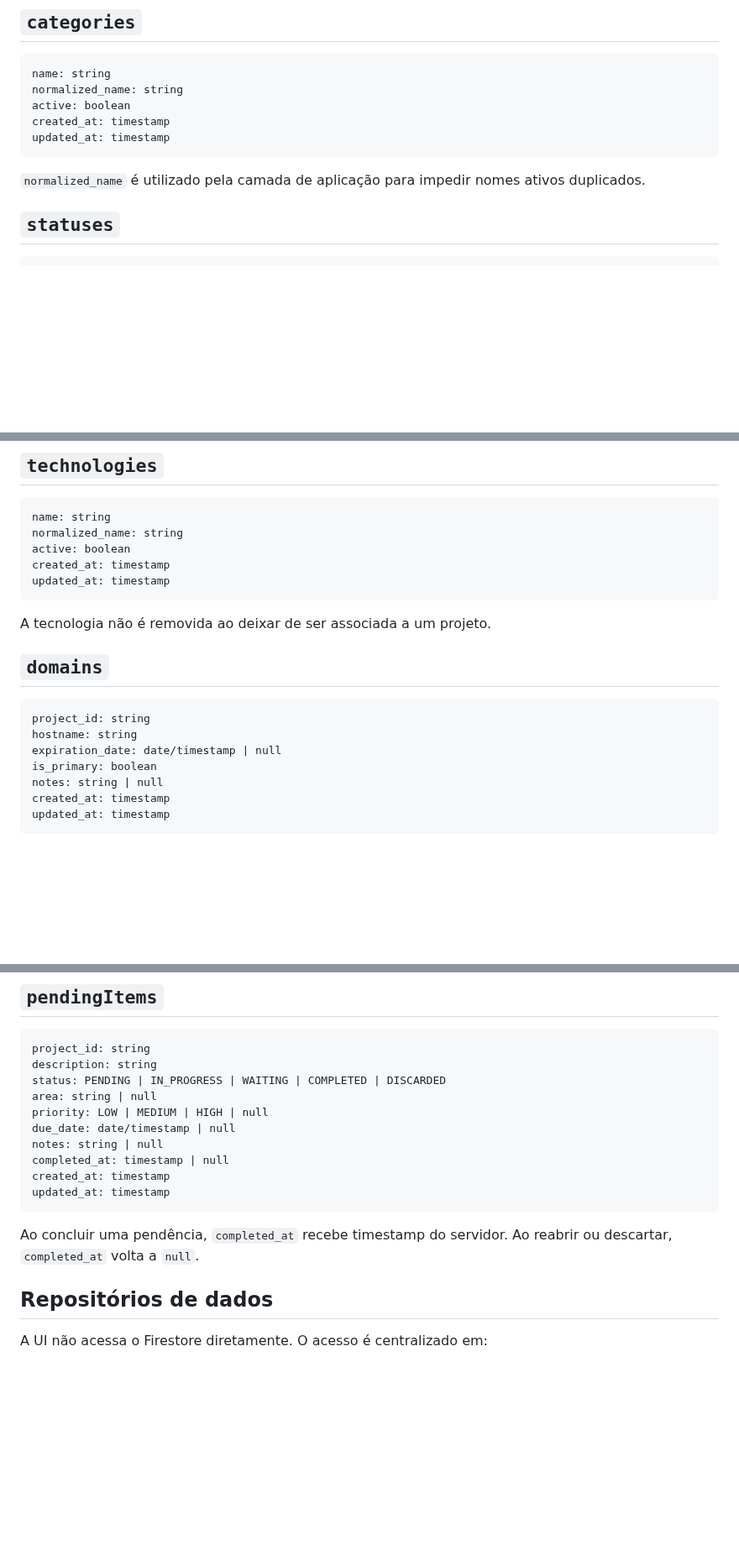
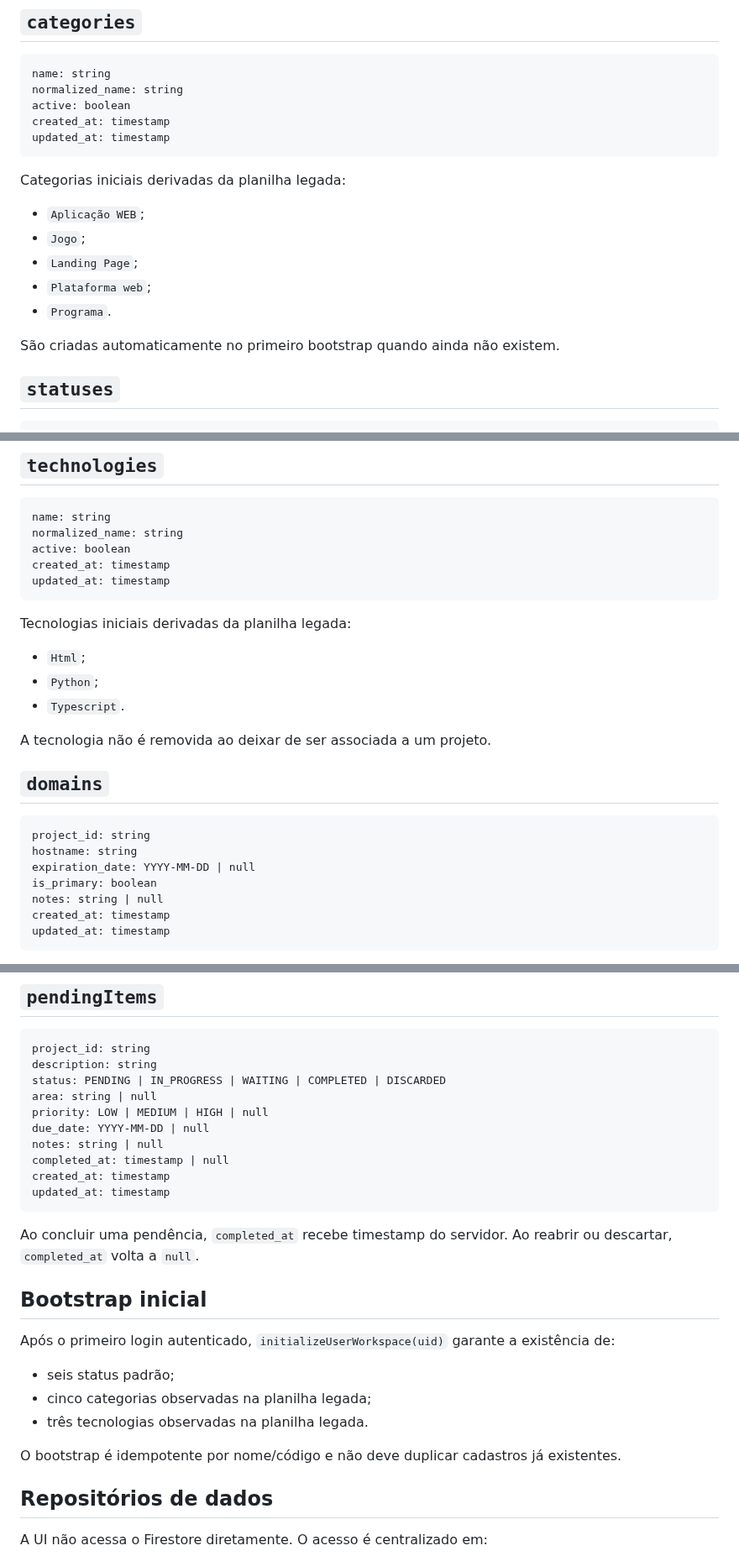
Before and after one commit to abnereslava/eslavahub, a Markdown page: docs/FIRESTORE_MODEL.md, 3 parts joined by grey strips. Shown at 84% size. GitHub-like rendering; blank space fills up the shorter version.

Commit message:
docs: align firestore model with date storage and legacy seeds

````diff
--- a/docs/FIRESTORE_MODEL.md
+++ b/docs/FIRESTORE_MODEL.md
@@ -57,7 +58,15 @@ created_at: timestamp
 updated_at: timestamp
 ```
 
-`normalized_name` é utilizado pela camada de aplicação para impedir nomes ativos duplicados.
+Categorias iniciais derivadas da planilha legada:
+
+- `Aplicação WEB`;
+- `Jogo`;
+- `Landing Page`;
+- `Plataforma web`;
+- `Programa`.
+
+São criadas automaticamente no primeiro bootstrap quando ainda não existem.
 
 ## `statuses`
 
@@ -91,6 +100,12 @@ created_at: timestamp
 updated_at: timestamp
 ```
 
+Tecnologias iniciais derivadas da planilha legada:
+
+- `Html`;
+- `Python`;
+- `Typescript`.
+
 A tecnologia não é removida ao deixar de ser associada a um projeto.
 
 ## `domains`
@@ -98,7 +113,7 @@ A tecnologia não é removida ao deixar de ser associada a um projeto.
 ```text
 project_id: string
 hostname: string
-expiration_date: date/timestamp | null
+expiration_date: YYYY-MM-DD | null
 is_primary: boolean
 notes: string | null
 created_at: timestamp
@@ -115,7 +130,7 @@ description: string
 status: PENDING | IN_PROGRESS | WAITING | COMPLETED | DISCARDED
 area: string | null
 priority: LOW | MEDIUM | HIGH | null
-due_date: date/timestamp | null
+due_date: YYYY-MM-DD | null
 notes: string | null
 completed_at: timestamp | null
 created_at: timestamp
@@ -123,6 +138,16 @@ updated_at: timestamp
 ```
 
 Ao concluir uma pendência, `completed_at` recebe timestamp do servidor. Ao reabrir ou descartar, `completed_at` volta a `null`.
+
+## Bootstrap inicial
+
+Após o primeiro login autenticado, `initializeUserWorkspace(uid)` garante a existência de:
+
+- seis status padrão;
+- cinco categorias observadas na planilha legada;
+- três tecnologias observadas na planilha legada.
+
+O bootstrap é idempotente por nome/código e não deve duplicar cadastros já existentes.
 
 ## Repositórios de dados
 
````
Also changed, not shown: other parts of docs/FIRESTORE_MODEL.md (+5 -2 lines).
